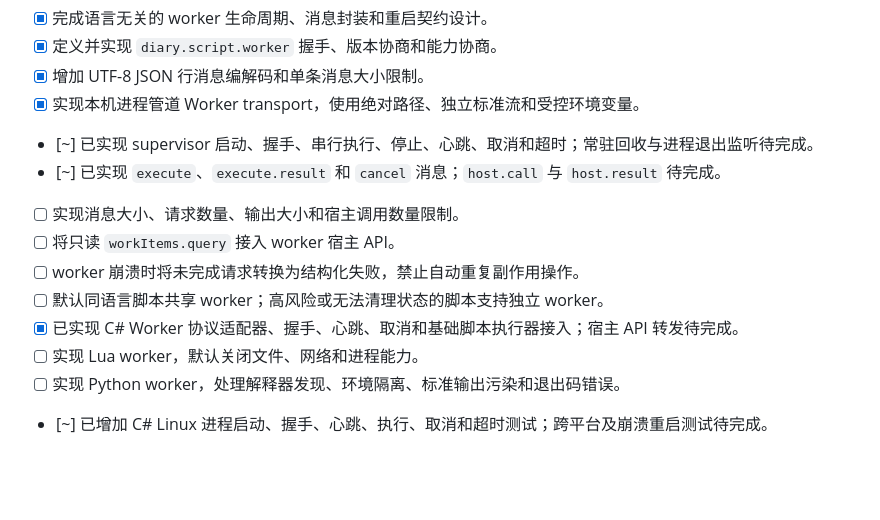
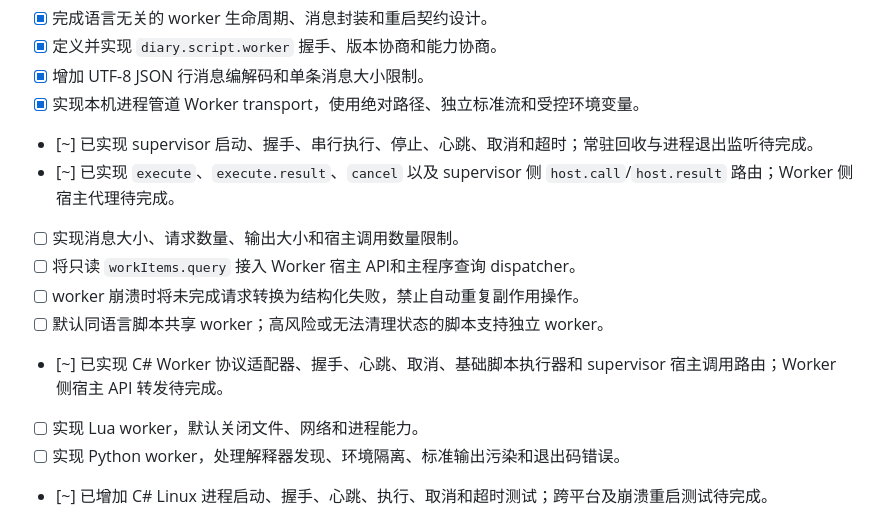
Before and after one commit to micro123/diary-app, a Markdown page: Docs/TODOS.md, the part around the change. Drawn GitHub-style; blank space fills up the shorter version.

Commit message:
docs: 同步 Worker 宿主调用进度
将 supervisor 侧 host.call/host.result 路由标记为部分完成，明确 Worker 侧宿主代理和 workItems.query dispatcher 仍待接入。验证结果：git diff --check 通过。

```diff
--- a/Docs/TODOS.md
+++ b/Docs/TODOS.md
@@ -473,12 +473,12 @@ Worker 契约设计：[`ScriptWorkerDesign.md`](ScriptWorkerDesign.md)
 - [x] 增加 UTF-8 JSON 行消息编解码和单条消息大小限制。
 - [x] 实现本机进程管道 Worker transport，使用绝对路径、独立标准流和受控环境变量。
 - [~] 已实现 supervisor 启动、握手、串行执行、停止、心跳、取消和超时；常驻回收与进程退出监听待完成。
-- [~] 已实现 `execute`、`execute.result` 和 `cancel` 消息；`host.call` 与 `host.result` 待完成。
+- [~] 已实现 `execute`、`execute.result`、`cancel` 以及 supervisor 侧 `host.call`/`host.result` 路由；Worker 侧宿主代理待完成。
 - [ ] 实现消息大小、请求数量、输出大小和宿主调用数量限制。
-- [ ] 将只读 `workItems.query` 接入 worker 宿主 API。
+- [ ] 将只读 `workItems.query` 接入 Worker 宿主 API和主程序查询 dispatcher。
 - [ ] worker 崩溃时将未完成请求转换为结构化失败，禁止自动重复副作用操作。
 - [ ] 默认同语言脚本共享 worker；高风险或无法清理状态的脚本支持独立 worker。
-- [x] 已实现 C# Worker 协议适配器、握手、心跳、取消和基础脚本执行器接入；宿主 API 转发待完成。
+- [~] 已实现 C# Worker 协议适配器、握手、心跳、取消、基础脚本执行器和 supervisor 宿主调用路由；Worker 侧宿主 API 转发待完成。
 - [ ] 实现 Lua worker，默认关闭文件、网络和进程能力。
 - [ ] 实现 Python worker，处理解释器发现、环境隔离、标准输出污染和退出码错误。
 - [~] 已增加 C# Linux 进程启动、握手、心跳、执行、取消和超时测试；跨平台及崩溃重启测试待完成。
```
